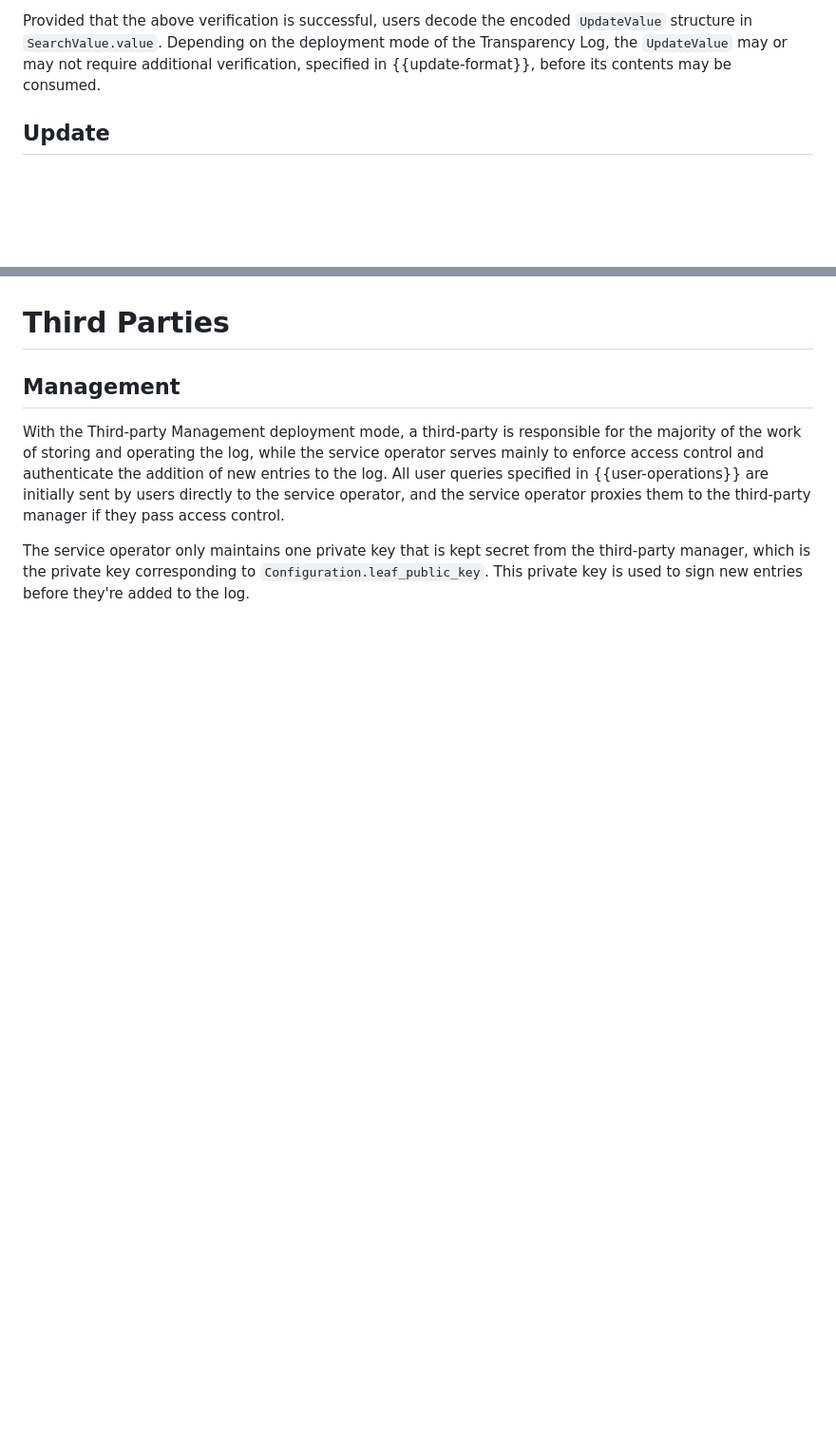
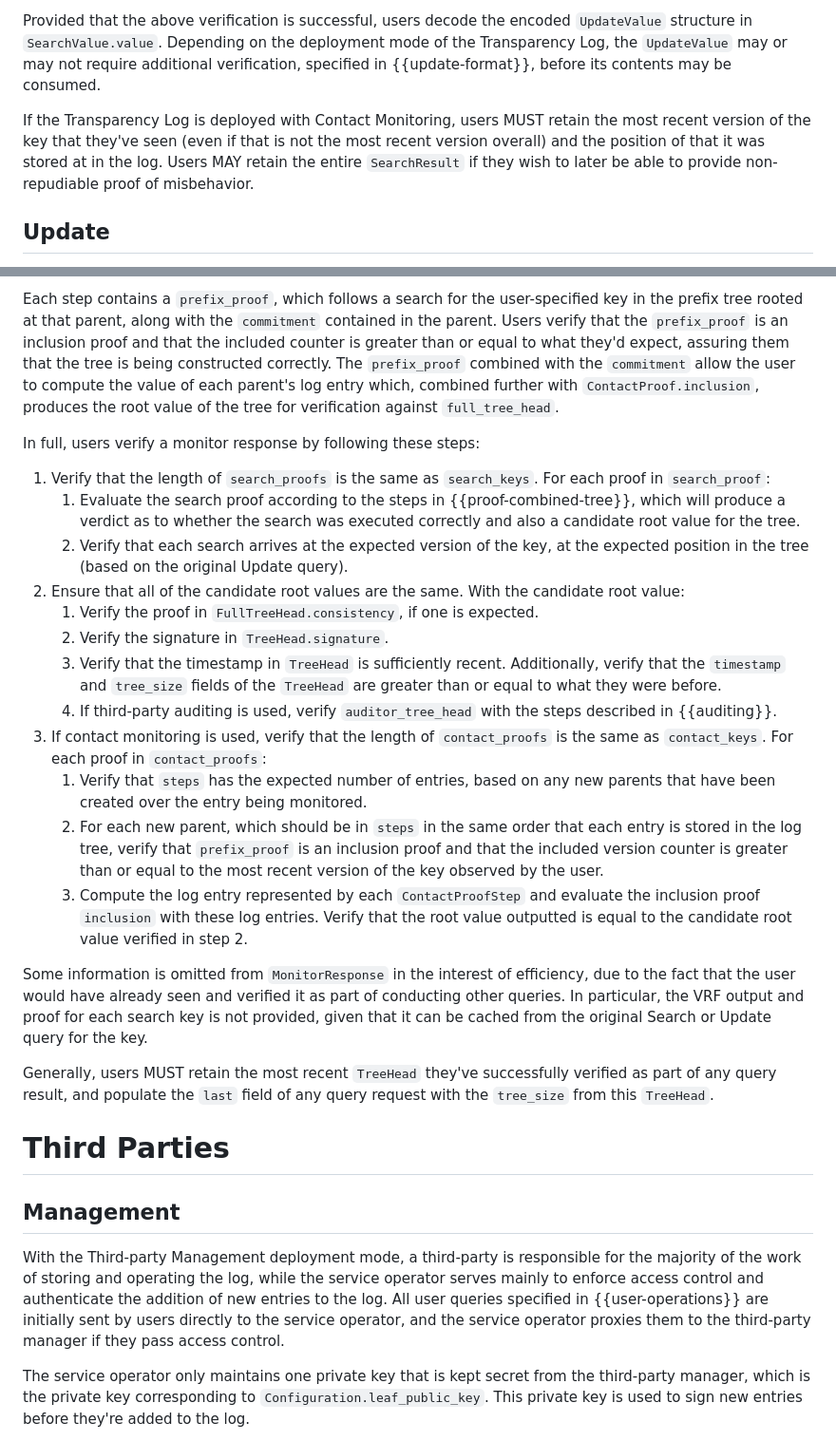
Before and after one commit to Bren2010/draft-key-transparency, a Markdown page: draft-mcmillion-key-transparency.md, 2 parts joined by grey strips. Shown: that part at 95% size. Drawn GitHub-style; blank space fills up the shorter version.

```diff
--- a/draft-mcmillion-key-transparency.md
+++ b/draft-mcmillion-key-transparency.md
@@ -849,6 +849,12 @@ of the Transparency Log, the `UpdateValue` may or may not require additional
 verification, specified in {{update-format}}, before its contents may be
 consumed.
 
+If the Transparency Log is deployed with Contact Monitoring, users MUST retain
+the most recent version of the key that they've seen (even if that is not the
+most recent version overall) and the position of that it was stored at in the
+log. Users MAY retain the entire `SearchResult` if they wish to later be able to
+provide non-repudiable proof of misbehavior.
+
 ## Update
 
 Users initiate an Update operation by submitting an UpdateRequest to the
@@ -893,3 +969,53 @@ verified as part of a query result, and populate the `last` field of any query
+Each step contains a `prefix_proof`, which follows a search for the
+user-specified key in the prefix tree rooted at that parent, along with the
+`commitment` contained in the parent. Users verify that the `prefix_proof` is an
+inclusion proof and that the included counter is greater than or equal to what
+they'd expect, assuring them that the tree is being constructed correctly. The
+`prefix_proof` combined with the `commitment` allow the user to compute the
+value of each parent's log entry which, combined further with
+`ContactProof.inclusion`, produces the root value of the tree for verification
+against `full_tree_head`.
+
+In full, users verify a monitor response by following these steps:
+
+1. Verify that the length of `search_proofs` is the same as `search_keys`. For
+   each proof in `search_proof`:
+   1. Evaluate the search proof according to the steps in
+      {{proof-combined-tree}}, which will produce a verdict as to whether the
+      search was executed correctly and also a candidate root value for the
+      tree.
+   2. Verify that each search arrives at the expected version of the key, at the
+      expected position in the tree (based on the original Update query).
+2. Ensure that all of the candidate root values are the same. With the candidate
+   root value:
+   1. Verify the proof in `FullTreeHead.consistency`, if one is expected.
+   2. Verify the signature in `TreeHead.signature`.
+   3. Verify that the timestamp in `TreeHead` is sufficiently recent.
+      Additionally, verify that the `timestamp` and `tree_size` fields of the
+      `TreeHead` are greater than or equal to what they were before.
+   4. If third-party auditing is used, verify `auditor_tree_head` with the steps
+      described in {{auditing}}.
+3. If contact monitoring is used, verify that the length of `contact_proofs` is
+   the same as `contact_keys`. For each proof in `contact_proofs`:
+   1. Verify that `steps` has the expected number of entries, based on any new
+      parents that have been created over the entry being monitored.
+   2. For each new parent, which should be in `steps` in the same order that
+      each entry is stored in the log tree, verify that `prefix_proof` is an
+      inclusion proof and that the included version counter is greater than or
+      equal to the most recent version of the key observed by the user.
+   3. Compute the log entry represented by each `ContactProofStep` and evaluate
+      the inclusion proof `inclusion` with these log entries. Verify that the
+      root value outputted is equal to the candidate root value verified in step
+      2.
+
+Some information is omitted from `MonitorResponse` in the interest of
+efficiency, due to the fact that the user would have already seen and verified
+it as part of conducting other queries. In particular, the VRF output and proof
+for each search key is not provided, given that it can be cached from the
+original Search or Update query for the key.
+
+Generally, users MUST retain the most recent `TreeHead` they've successfully
+verified as part of any query result, and populate the `last` field of any query
 request with the `tree_size` from this `TreeHead`.
 
 
```
Also changed, not shown: other parts of draft-mcmillion-key-transparency.md (+72 -2 lines).
